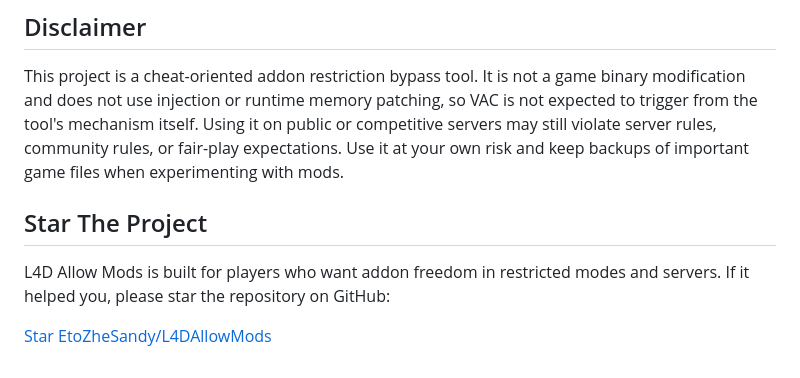
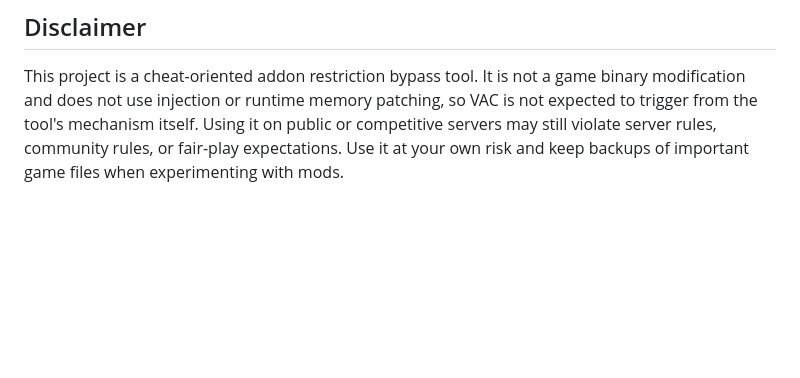
Before and after one commit to EtoZheSandy/L4DAllowMods, a Markdown page: README.md, the part around the change. GitHub-like rendering; blank space fills up the shorter version.

```diff
--- a/README.md
+++ b/README.md
@@ -58,9 +58,3 @@ Avoid enabling every addon at once. Left 4 Dead 2 was not designed for that kind
 ## Disclaimer
 
 This project is a cheat-oriented addon restriction bypass tool. It is not a game binary modification and does not use injection or runtime memory patching, so VAC is not expected to trigger from the tool's mechanism itself. Using it on public or competitive servers may still violate server rules, community rules, or fair-play expectations. Use it at your own risk and keep backups of important game files when experimenting with mods.
-
-## Star The Project
-
-L4D Allow Mods is built for players who want addon freedom in restricted modes and servers. If it helped you, please star the repository on GitHub:
-
-[Star EtoZheSandy/L4DAllowMods](https://github.com/EtoZheSandy/L4DAllowMods)
```
